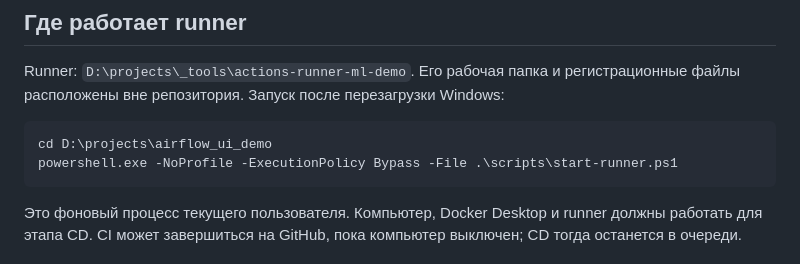
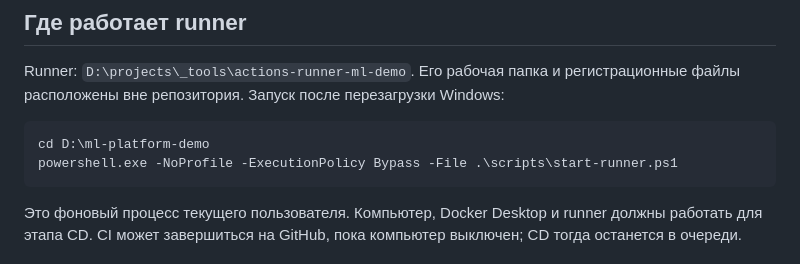
Before and after one commit to sergey445512/airflow-ml-service-demo, a Markdown page: CI_CD.md, the part around the change. GitHub-like rendering.

Commit message:
ci_cd modified

````diff
--- a/CI_CD.md
+++ b/CI_CD.md
@@ -35,7 +35,7 @@ GHCR использует короткоживущий `GITHUB_TOKEN` задан
 Runner: `D:\projects\_tools\actions-runner-ml-demo`. Его рабочая папка и регистрационные файлы расположены вне репозитория. Запуск после перезагрузки Windows:
 
 ```powershell
-cd D:\projects\airflow_ui_demo
+cd D:\ml-platform-demo
 powershell.exe -NoProfile -ExecutionPolicy Bypass -File .\scripts\start-runner.ps1
 ```
 
````
